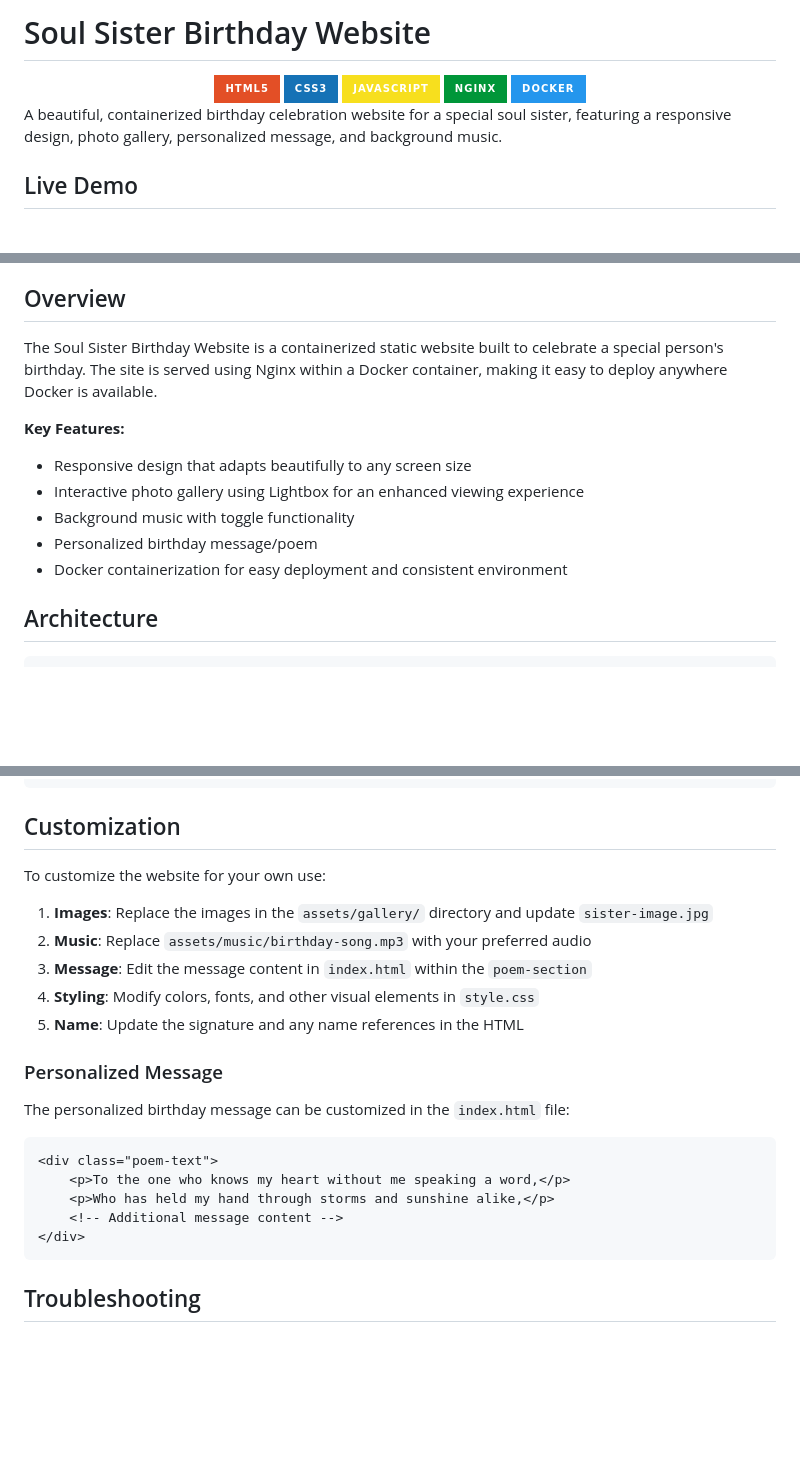
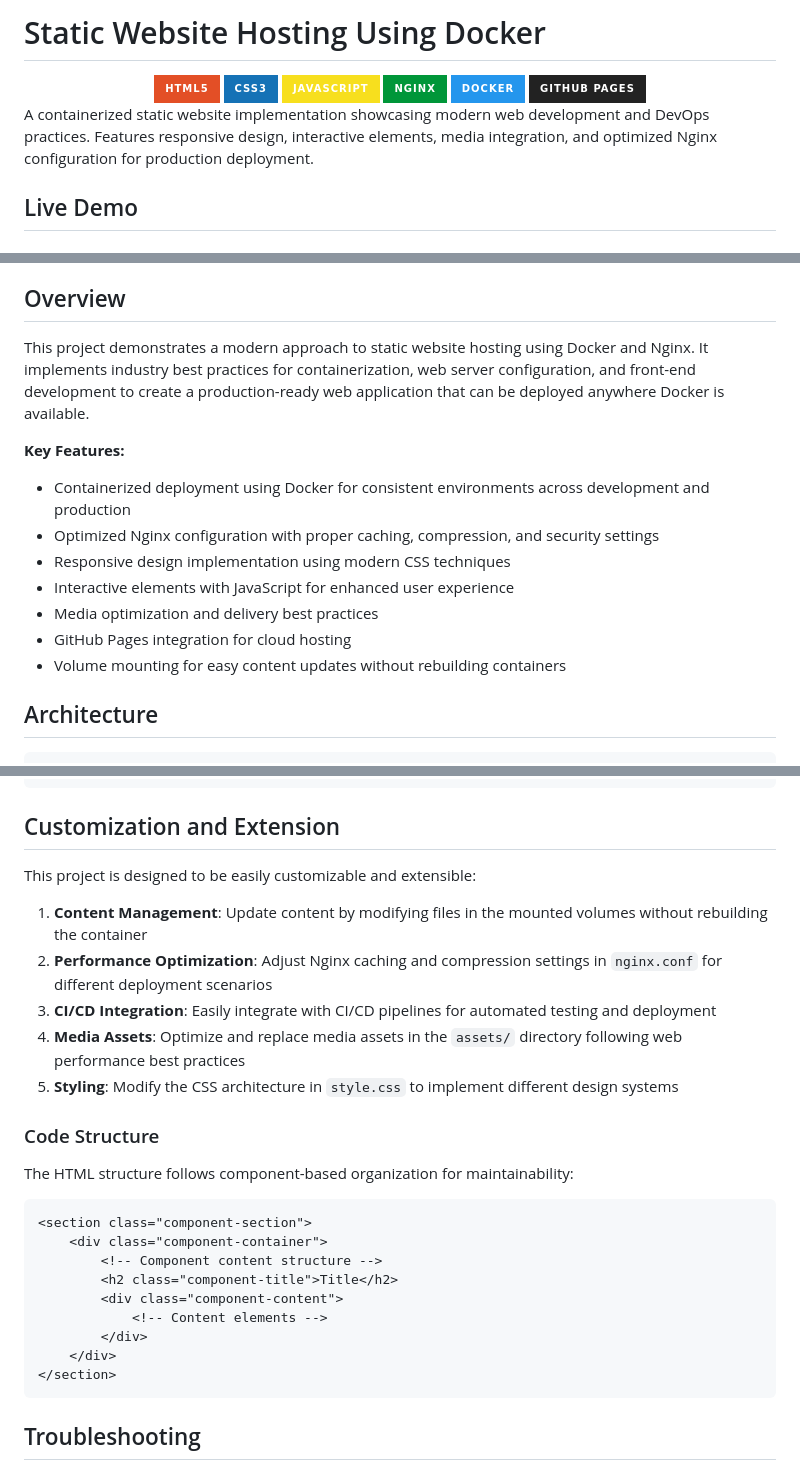
Before and after one commit to matthewntsiful/soul-sister-bday, a Markdown page: README.md, 3 parts joined by grey strips. Drawn GitHub-style; badges without logos; blank space fills up the shorter version.

````diff
--- a/README.md
+++ b/README.md
@@ -1,4 +1,4 @@
-# Soul Sister Birthday Website
+# Static Website Hosting Using Docker
 
 <div align="center">
   <img src="https://img.shields.io/badge/HTML5-E34F26?style=for-the-badge&logo=html5&logoColor=white" alt="HTML5" />
@@ -6,9 +6,10 @@
   <img src="https://img.shields.io/badge/JavaScript-F7DF1E?style=for-the-badge&logo=javascript&logoColor=black" alt="JavaScript" />
   <img src="https://img.shields.io/badge/Nginx-009639?style=for-the-badge&logo=nginx&logoColor=white" alt="Nginx" />
   <img src="https://img.shields.io/badge/Docker-2496ED?style=for-the-badge&logo=docker&logoColor=white" alt="Docker" />
+  <img src="https://img.shields.io/badge/GitHub_Pages-222222?style=for-the-badge&logo=github&logoColor=white" alt="GitHub Pages" />
 </div>
 
-A beautiful, containerized birthday celebration website for a special soul sister, featuring a responsive design, photo gallery, personalized message, and background music.
+A containerized static website implementation showcasing modern web development and DevOps practices. Features responsive design, interactive elements, media integration, and optimized Nginx configuration for production deployment.
 
 ## Live Demo
 
@@ -31,14 +32,16 @@ A beautiful, containerized birthday celebration website for a special soul siste
 
 ## Overview
 
-The Soul Sister Birthday Website is a containerized static website built to celebrate a special person's birthday. The site is served using Nginx within a Docker container, making it easy to deploy anywhere Docker is available.
+This project demonstrates a modern approach to static website hosting using Docker and Nginx. It implements industry best practices for containerization, web server configuration, and front-end development to create a production-ready web application that can be deployed anywhere Docker is available.
 
 **Key Features:**
-- Responsive design that adapts beautifully to any screen size
-- Interactive photo gallery using Lightbox for an enhanced viewing experience
-- Background music with toggle functionality
-- Personalized birthday message/poem
-- Docker containerization for easy deployment and consistent environment
+- Containerized deployment using Docker for consistent environments across development and production
+- Optimized Nginx configuration with proper caching, compression, and security settings
+- Responsive design implementation using modern CSS techniques
+- Interactive elements with JavaScript for enhanced user experience
+- Media optimization and delivery best practices
+- GitHub Pages integration for cloud hosting
+- Volume mounting for easy content updates without rebuilding containers
 
 ## Architecture
 
@@ -201,26 +204,30 @@ soul-sister-bday/
 └── style.css
 ```
 
-## Customization
+## Customization and Extension
 
-To customize the website for your own use:
+This project is designed to be easily customizable and extensible:
 
-1. **Images**: Replace the images in the `assets/gallery/` directory and update `sister-image.jpg`
-2. **Music**: Replace `assets/music/birthday-song.mp3` with your preferred audio
-3. **Message**: Edit the message content in `index.html` within the `poem-section`
-4. **Styling**: Modify colors, fonts, and other visual elements in `style.css`
-5. **Name**: Update the signature and any name references in the HTML
+1. **Content Management**: Update content by modifying files in the mounted volumes without rebuilding the container
+2. **Performance Optimization**: Adjust Nginx caching and compression settings in `nginx.conf` for different deployment scenarios
+3. **CI/CD Integration**: Easily integrate with CI/CD pipelines for automated testing and deployment
+4. **Media Assets**: Optimize and replace media assets in the `assets/` directory following web performance best practices
+5. **Styling**: Modify the CSS architecture in `style.css` to implement different design systems
 
-### Personalized Message
+### Code Structure
 
-The personalized birthday message can be customized in the `index.html` file:
+The HTML structure follows component-based organization for maintainability:
 
 ```html
-<div class="poem-text">
-    <p>To the one who knows my heart without me speaking a word,</p>
-    <p>Who has held my hand through storms and sunshine alike,</p>
-    <!-- Additional message content -->
-</div>
+<section class="component-section">
+    <div class="component-container">
+        <!-- Component content structure -->
+        <h2 class="component-title">Title</h2>
+        <div class="component-content">
+            <!-- Content elements -->
+        </div>
+    </div>
+</section>
 ```
 
 ## Troubleshooting
````
Also changed, not shown: other parts of README.md (+1 -1 lines).
